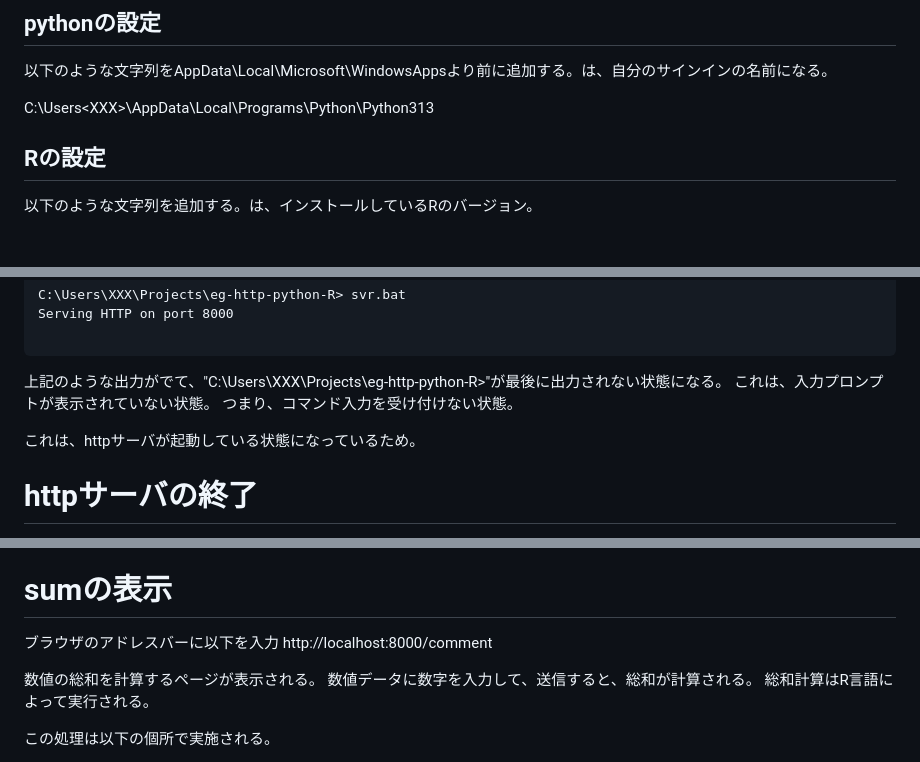
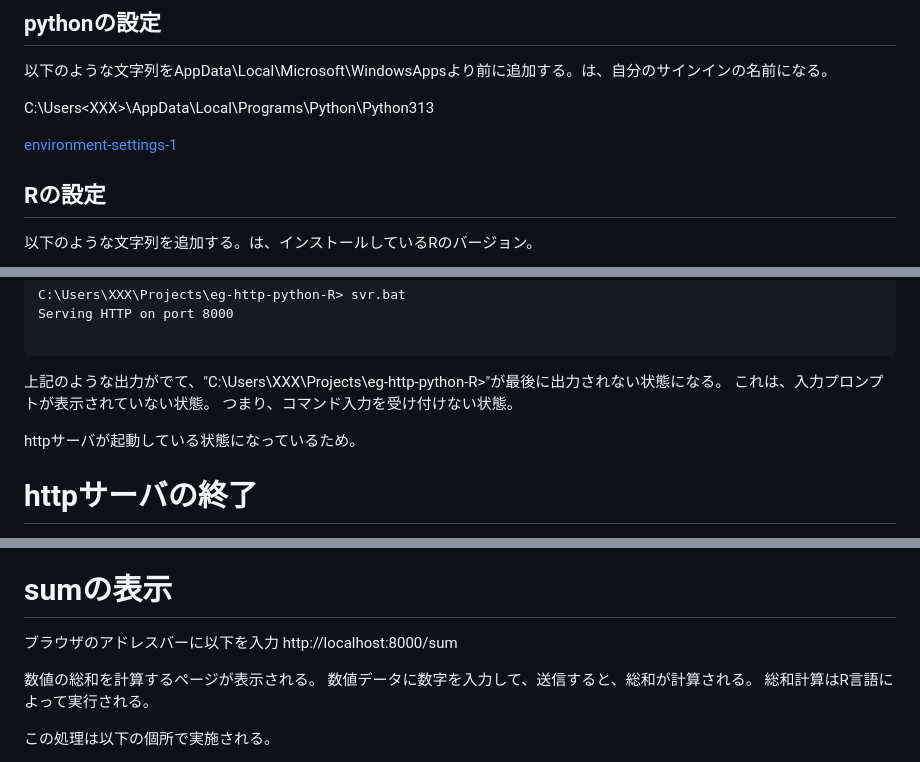
Before and after one commit to oc-soft/eg-http-python, a Markdown page: instructions.md, 3 parts joined by grey strips. Rendered like a GitHub page; blank space fills up the shorter version.

Commit message:
modified some statement.

```diff
--- a/instructions.md
+++ b/instructions.md
@@ -34,6 +34,7 @@ Visual Studio codeは、日本の中堅のエンジニアに利用者が多い
 
 C:\Users\<XXX>\AppData\Local\Programs\Python\Python313
 
+[environment-settings-1](./img/environment-settings-1.png)
 
 
 ## Rの設定
@@ -133,7 +134,7 @@ Serving HTTP on port 8000
 これは、入力プロンプトが表示されていない状態。
 つまり、コマンド入力を受け付けない状態。
 
-これは、httpサーバが起動している状態になっているため。
+httpサーバが起動している状態になっているため。
 
 
 # httpサーバの終了
@@ -204,7 +205,7 @@ mfhttsrv/request/handler.pyの211行目
 # sumの表示
 
 ブラウザのアドレスバーに以下を入力
-http://localhost:8000/comment
+http://localhost:8000/sum
 
 
 数値の総和を計算するページが表示される。
```
